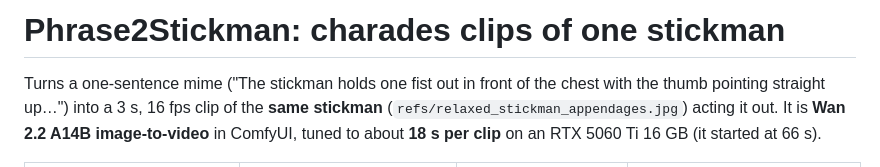
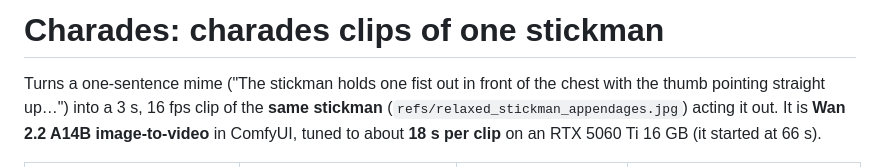
Before and after one commit to ryash072007/Charades, a Markdown page: README.md, the part around the change. Drawn GitHub-style.

Commit message:
Update project name

```diff
--- a/README.md
+++ b/README.md
@@ -1,4 +1,4 @@
-# Phrase2Stickman: charades clips of one stickman
+# Charades: charades clips of one stickman
 
 Turns a one-sentence mime ("The stickman holds one fist out in front of the chest with the thumb pointing straight up…")
 into a 3 s, 16 fps clip of the **same stickman** (`refs/relaxed_stickman_appendages.jpg`) acting it out. It is
```
